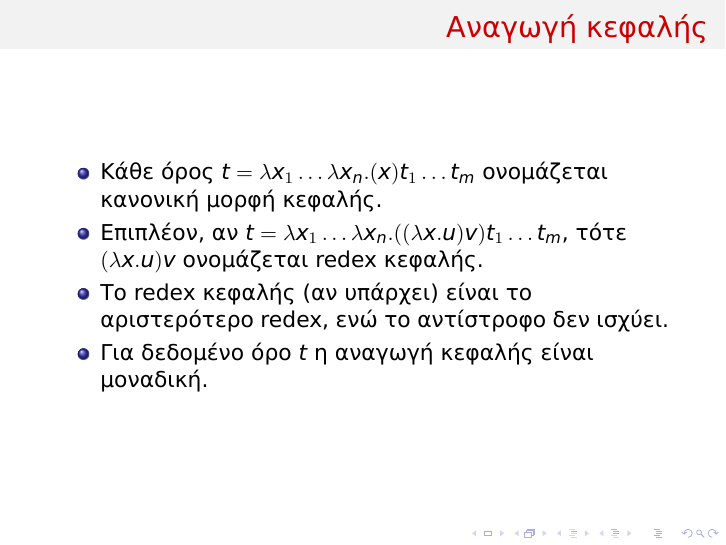
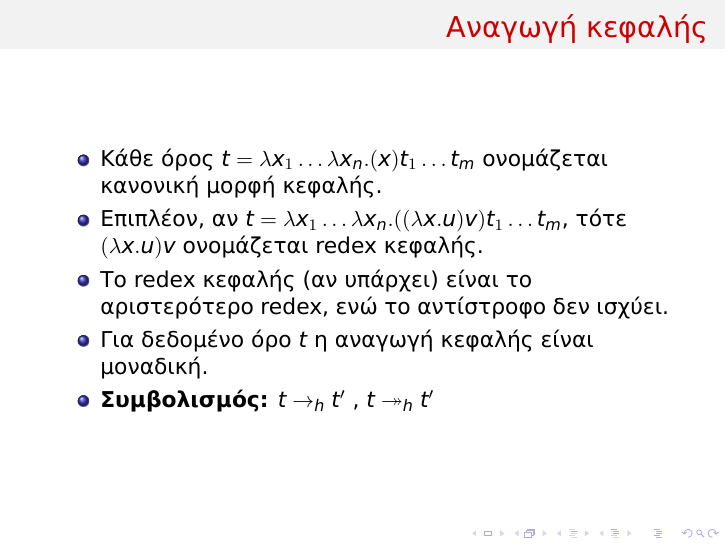
Before and after one commit to aronisstav/Logic2, LaTeX slides (utf8presentation.tex): page 110 of 119 before the commit and page 111 of 120 after it. Compiled offline with XeLaTeX.

Commit message:
minor change

```diff
--- a/utf8presentation.tex
+++ b/utf8presentation.tex
@@ -628,6 +628,7 @@
 \item Επιπλέον, αν $t = \lambda x_1 \ldots \lambda x_n . ((\lambda x . u) v) t_1 \ldots t_m$, τότε $(\lambda x . u) v$ ονομάζεται redex κεφαλής.\pause
 \item Το redex κεφαλής (αν υπάρχει) είναι το αριστερότερο redex, ενώ το αντίστροφο δεν ισχύει.\pause
 \item Για δεδομένο όρο $t$ η αναγωγή κεφαλής είναι μοναδική.
+\item \textbf{Συμβολισμός:} $t \rightarrow _h t^\prime$ , $t \twoheadrightarrow _h t^\prime$ \pause
 \end{itemize}
 \end{frame}
 
```
